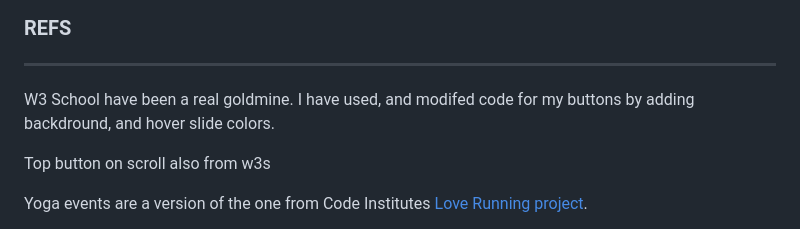
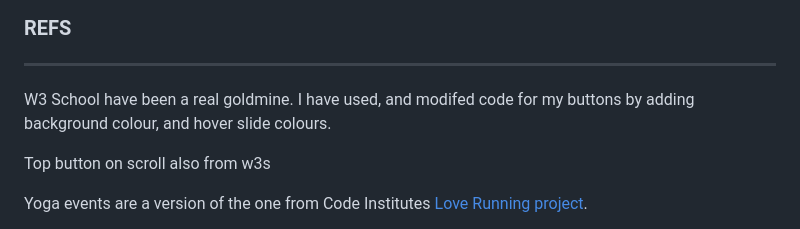
Before and after one commit to zakenaio/ci2023dfs-p1-site-main, a Markdown page: README.md, the part around the change. GitHub-like rendering.

Commit message:
Corrected spelling errors

```diff
--- a/README.md
+++ b/README.md
@@ -59,7 +59,7 @@ Illustror for the wireframe.
 ### REFS
 --------------------------------------------------------------------------------
 W3 School have been a real goldmine.
-I have used, and modifed code for my buttons by adding backdround, and hover slide colors.
+I have used, and modifed code for my buttons by adding background colour, and hover slide colours.
 
 Top button on scroll also from w3s
 
```
